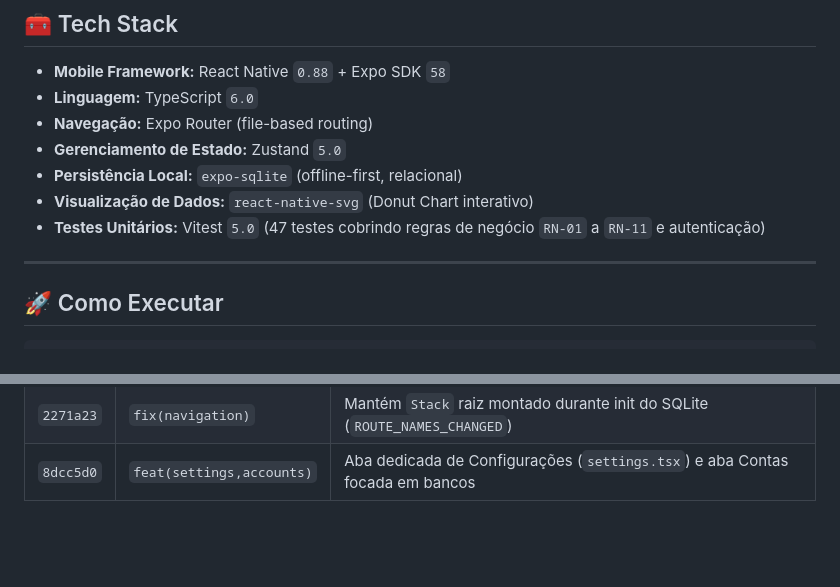
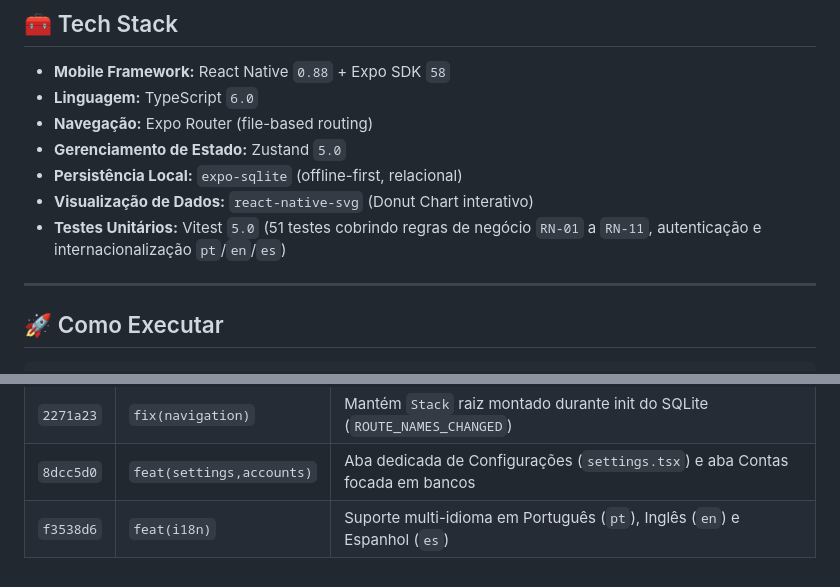
Before and after one commit to zbialaz/smart-wallet-app, a Markdown page: README.md, 2 parts joined by grey strips. Drawn GitHub-style; blank space fills up the shorter version.

Commit message:
docs: document multi-language support (pt, en, es) in README and COMMITS.md

```diff
--- a/README.md
+++ b/README.md
@@ -38,7 +38,7 @@ smart-wallet-app/
 - **Gerenciamento de Estado:** Zustand `5.0`
 - **Persistência Local:** `expo-sqlite` (offline-first, relacional)
 - **Visualização de Dados:** `react-native-svg` (Donut Chart interativo)
-- **Testes Unitários:** Vitest `5.0` (47 testes cobrindo regras de negócio `RN-01` a `RN-11` e autenticação)
+- **Testes Unitários:** Vitest `5.0` (51 testes cobrindo regras de negócio `RN-01` a `RN-11`, autenticação e internacionalização `pt`/`en`/`es`)
 
 ---
 
@@ -82,3 +82,4 @@ Veja a documentação detalhada de cada commit em [`docs/COMMITS.md`](./docs/COM
 | `e662879` | `feat(auth,ui)` | Tela de Login/Cadastro sempre em modo claro com Apple, Google e e-mail |
 | `2271a23` | `fix(navigation)` | Mantém `Stack` raiz montado durante init do SQLite (`ROUTE_NAMES_CHANGED`) |
 | `8dcc5d0` | `feat(settings,accounts)` | Aba dedicada de Configurações (`settings.tsx`) e aba Contas focada em bancos |
+| `f3538d6` | `feat(i18n)` | Suporte multi-idioma em Português (`pt`), Inglês (`en`) e Espanhol (`es`) |
```
Also changed, not shown: docs/COMMITS.md (+12 -0 lines).
